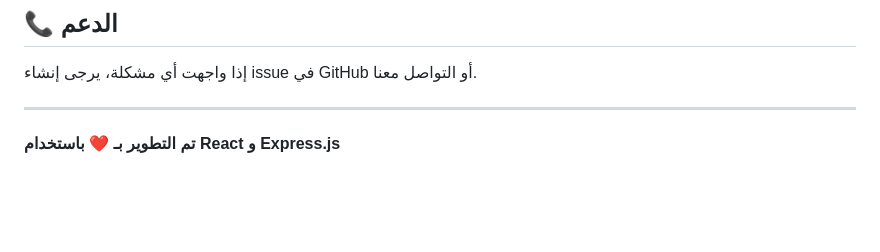
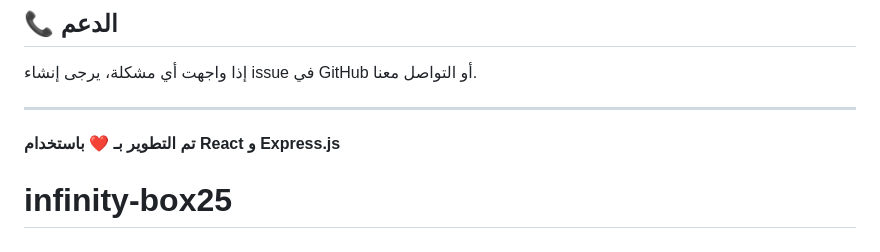
Before and after one commit to yaser25555/infinity-box25, a Markdown page: README.md, the part around the change. Drawn GitHub-style; blank space fills up the shorter version.

```diff
--- a/README.md
+++ b/README.md
@@ -159,3 +159,4 @@ proj/
 ---
 
 **تم التطوير بـ ❤️ باستخدام React و Express.js**
+# infinity-box25
```
